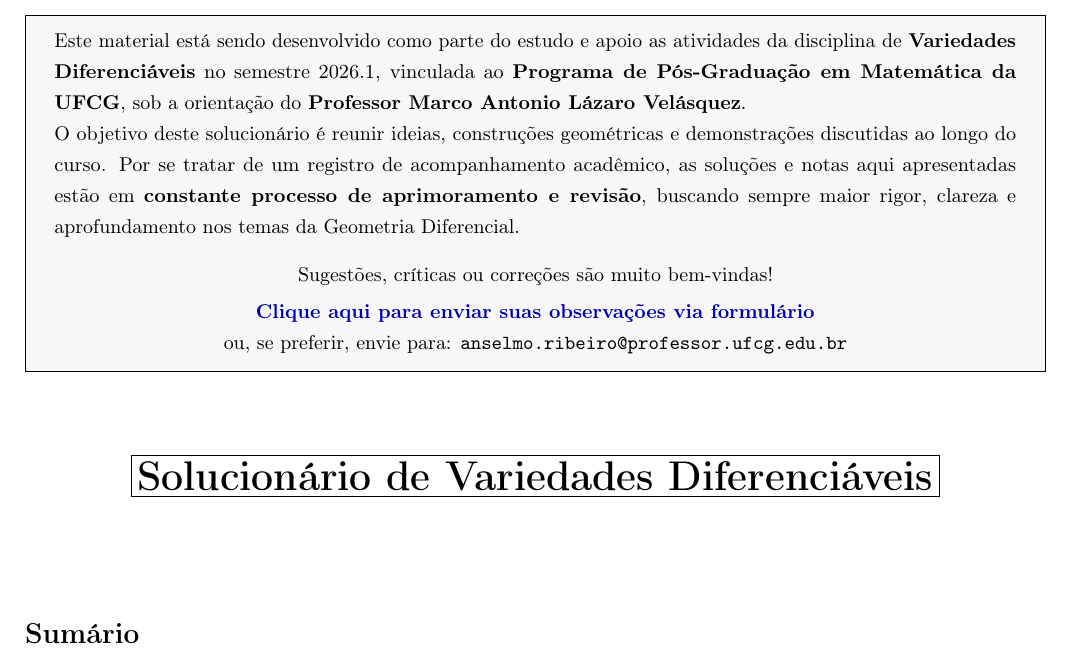
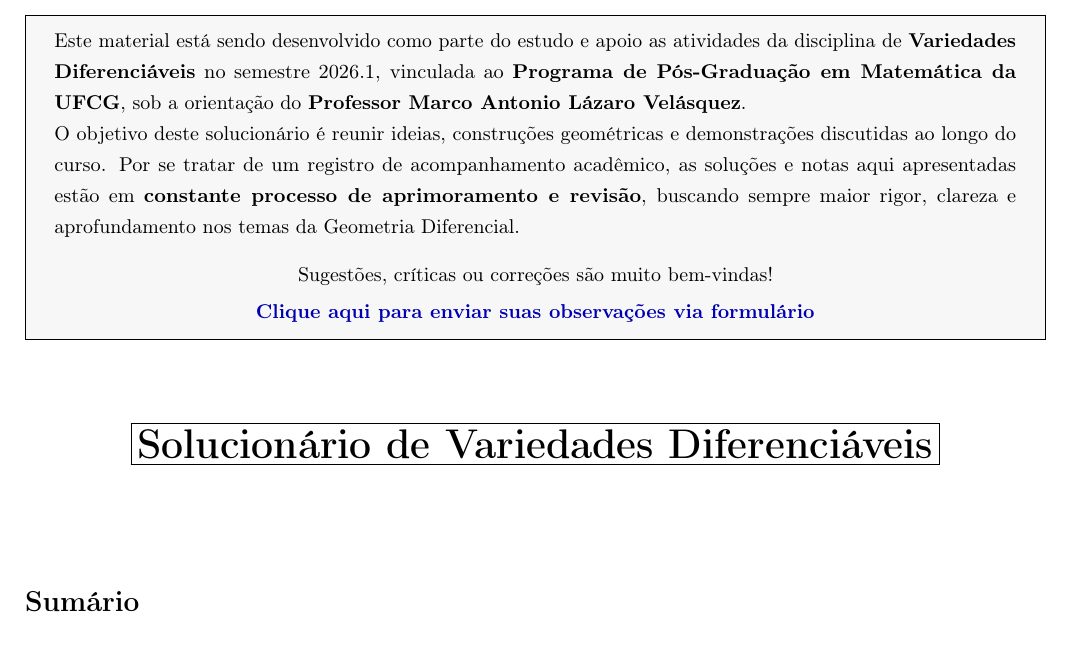
Before and after one commit to anselmolopes/solucionario_vd_2026.1, a LaTeX document (solucionario_vd_2026.1.tex): part of page 1 of 78, cut so that both start at the same text. Compiled offline with pdfLaTeX.

Commit message:
Atualizacao de progresso via TeXstudio

```diff
--- a/solucionario_vd_2026.1.tex
+++ b/solucionario_vd_2026.1.tex
@@ -29,8 +29,7 @@
 		\centering
 		Sugestões, críticas ou correções são muito bem-vindas!\\
 		\vspace{0.1cm}
-		\href{https://forms.gle/UcBrKWL7YxdXCX7y9}{\textbf{\color{blue!70!black}Clique aqui para enviar suas observações via formulário}} \\
-		ou, se preferir, envie para: \texttt{anselmo.ribeiro@professor.ufcg.edu.br}
+		\href{https://forms.gle/UcBrKWL7YxdXCX7y9}{\textbf{\color{blue!70!black}Clique aqui para enviar suas observações via formulário}}
 	\end{tcolorbox}
 
 	\vspace{0.8cm}
```
Also changed, not shown: solucionario_vd_2026.1.pdf, solucionario_vd_2026.1.tex (3 more changed lines).
